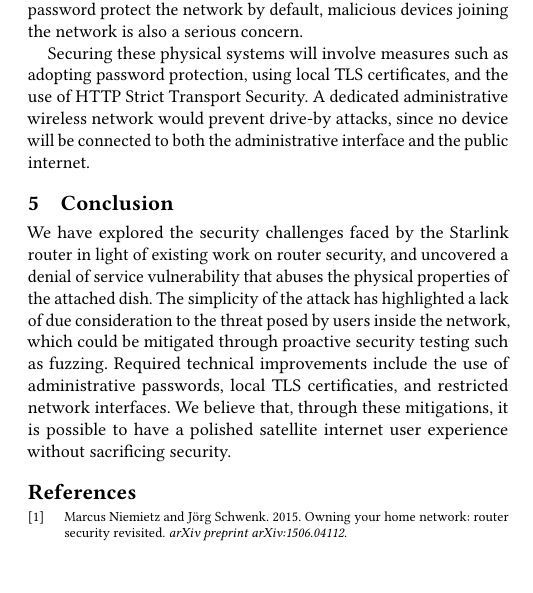
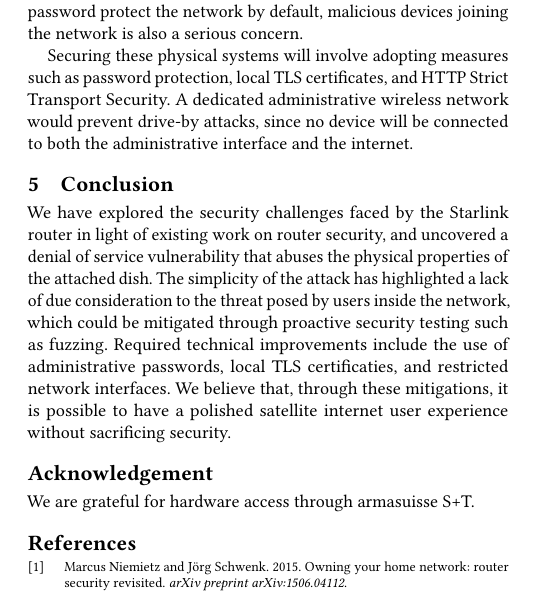
Before and after one commit to ssloxford/dishing-out-dos, a LaTeX paper (main.tex, which reads impact.tex): part of one column of page 2 of 2, cut so that both start at the same text. Compiled offline with pdfLaTeX.

Commit message:
Add acknowledgement

```diff
--- a/impact.tex
+++ b/impact.tex
@@ -5,5 +5,5 @@
 Large networks are more vulnerable to the ``drive-by'' attack by users running outdated browsers.
 Since the Starlink routers do not password protect the network by default, malicious devices joining the network is also a serious concern.
 
-Securing these physical systems will involve measures such as adopting password protection, using local TLS certificates, and the use of HTTP Strict Transport Security.
-A dedicated administrative wireless network would prevent drive-by attacks, since no device will be connected to both the administrative interface and the public internet.
+Securing these physical systems will involve adopting measures such as password protection, local TLS certificates, and HTTP Strict Transport Security.
+A dedicated administrative wireless network would prevent drive-by attacks, since no device will be connected to both the administrative interface and the internet.
--- a/main.tex
+++ b/main.tex
@@ -86,6 +86,9 @@
 \input{attack-vectors.tex}
 \input{impact.tex}
 \input{conclusion.tex}
+\section*{Acknowledgement}\label{sec:acknowledgements}
+
+We are grateful for hardware access through armasuisse S+T.
 
 \printbibliography
 \end{document}
```
Also changed, not shown: attack.tex (+4 -2 lines), main.pdf.
